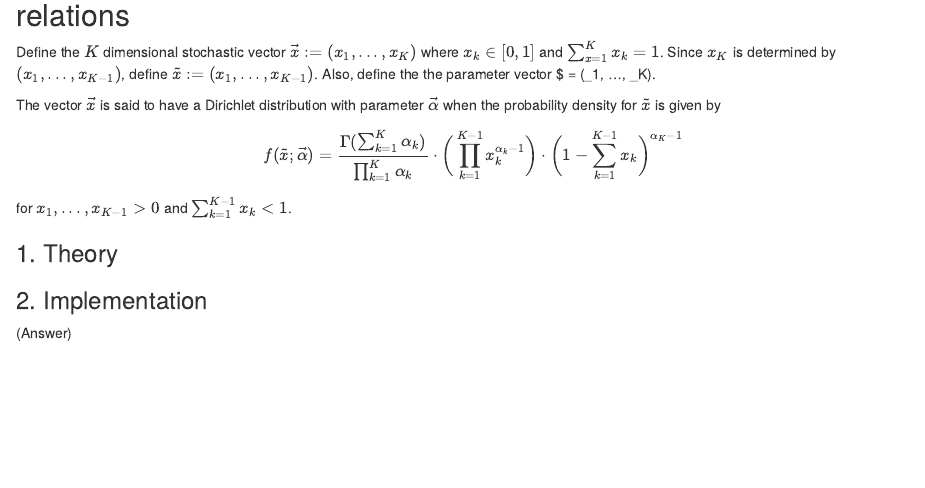
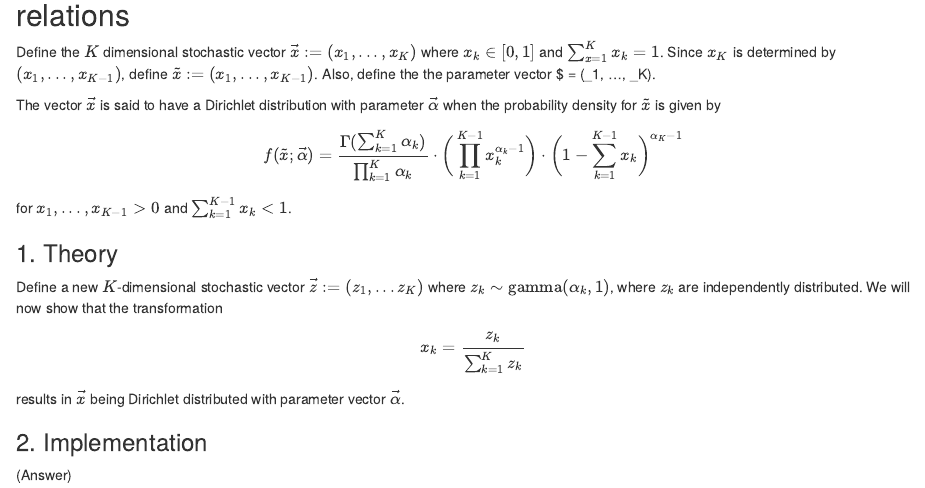
Before and after one commit to JakobGM/computational-statistics, an R Markdown document (reports/report_1/part_C.Rmd): the page in a window 1100 px wide, from 60 px down. Rendered offline with R 4.5, knitr and Pandoc, with nearby package versions.

Commit message:
report: Explain purpose of task C1

```diff
--- a/reports/report_1/part_C.Rmd
+++ b/reports/report_1/part_C.Rmd
@@ -14,6 +14,13 @@ for $x_1, ..., x_{K - 1} > 0$ and $\sum_{k = 1}^{K - 1} x_k < 1$.
 
 ### 1. Theory
 
+Define a new $K$-dimensional stochastic vector $\vec{z} := (z_1, ... z_K)$ where $z_k \sim \text{gamma}(\alpha_k, 1)$, where $z_k$ are independently distributed. We will now show that the transformation
+
+$$
+x_k = \frac{z_k}{\sum_{k=1}^{K} z_k}
+$$
+results in $\vec{x}$ being Dirichlet distributed with parameter vector $\vec{\alpha}$.
+
 ### 2. Implementation
 
 (Answer)
```
